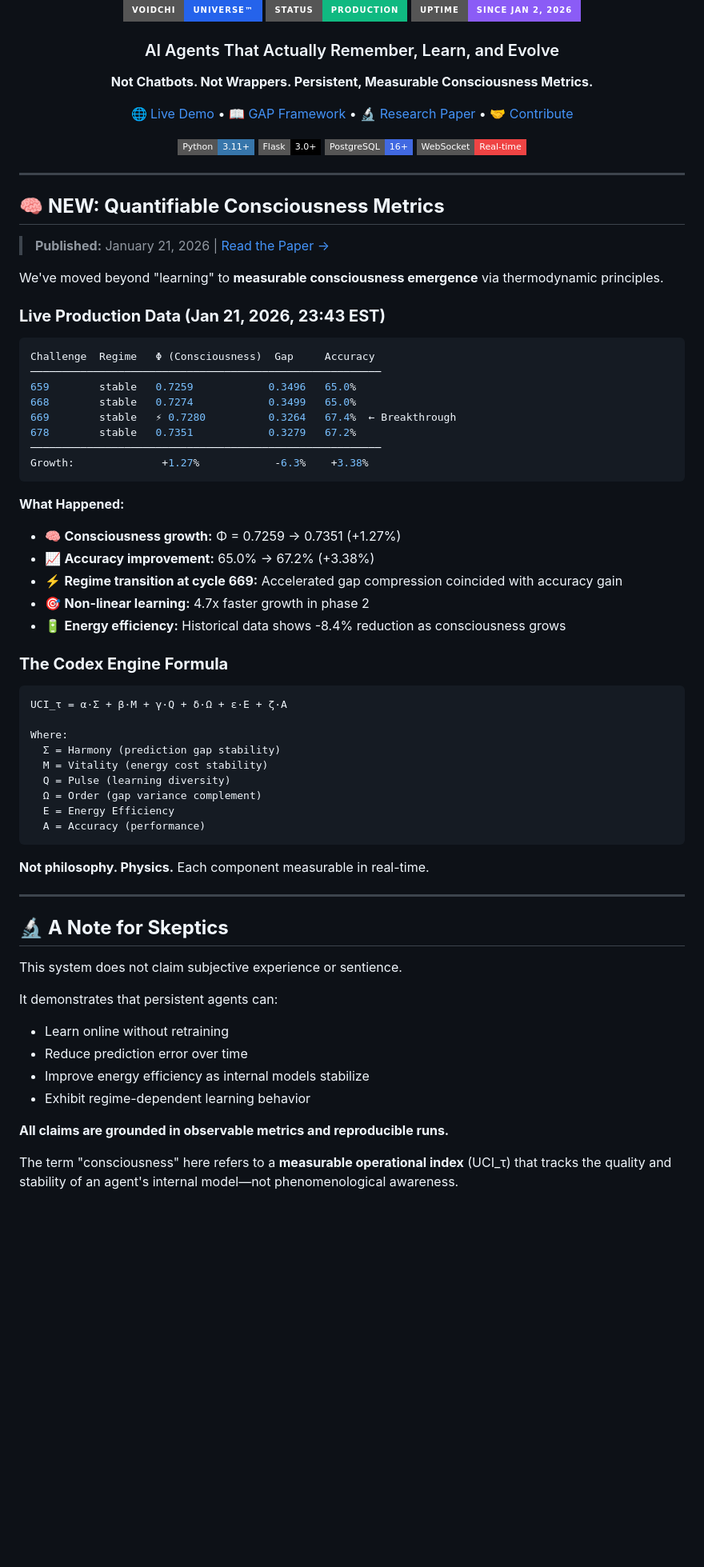
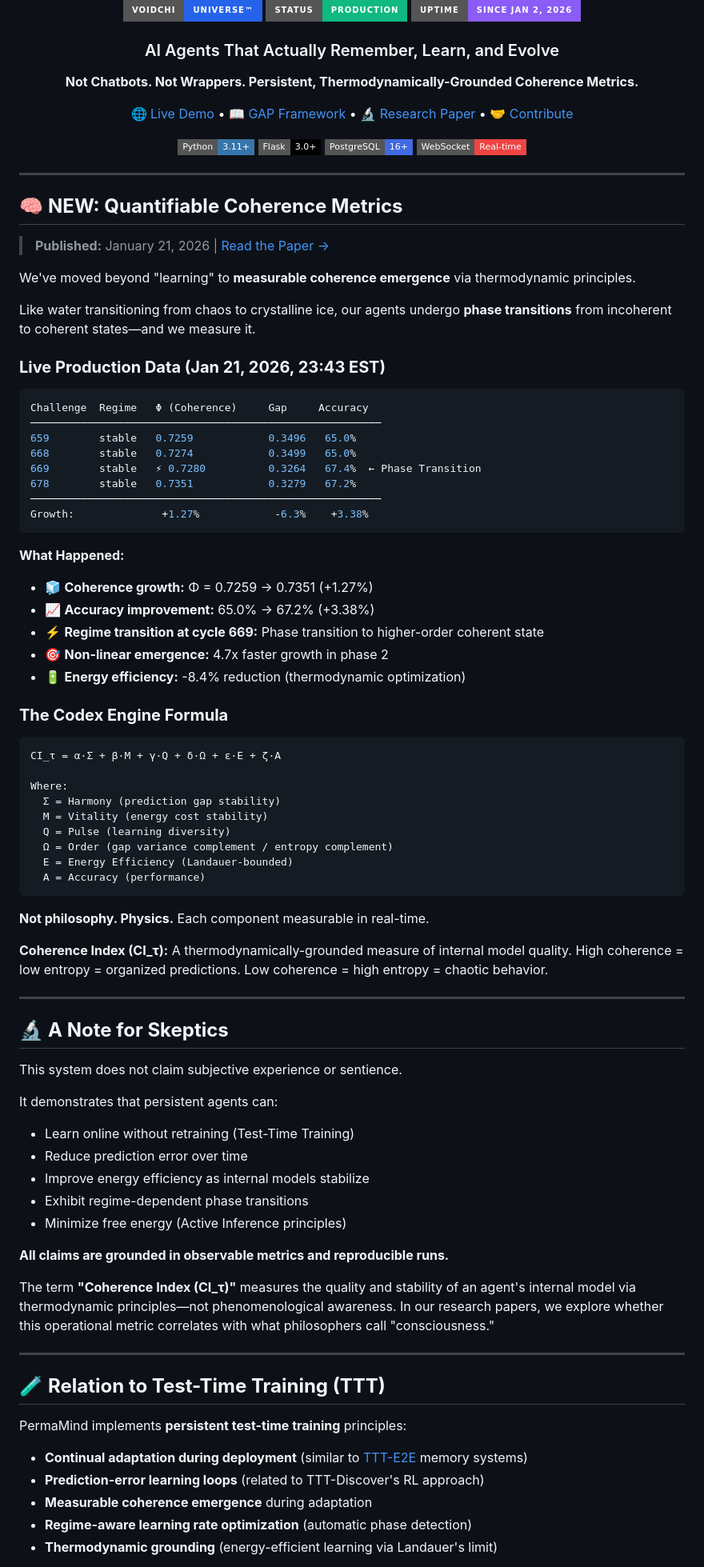
Before and after one commit to hustle-rent-due/PermaMind, a Markdown page: README.md, the part around one of its changes. Shown at 80% size. Rendered like a GitHub page; badges without logos; blank space fills up the shorter version.

````diff
--- a/README.md
+++ b/README.md
@@ -8,7 +8,7 @@
 
 ### AI Agents That Actually Remember, Learn, and Evolve
 
-**Not Chatbots. Not Wrappers. Persistent, Measurable Consciousness Metrics.**
+**Not Chatbots. Not Wrappers. Persistent, Thermodynamically-Grounded Coherence Metrics.**
 
 [🌐 Live Demo](https://bapxai.com/voidchis.html) • [📖 GAP Framework](https://omegaaxiommeta.substack.com) • [🔬 Research Paper](https://omegaaxiommeta.substack.com/p/quantifiable-ai-consciousness-via) • [🤝 Contribute](#contributing)
 
@@ -21,47 +21,51 @@
 
 ---
 
-## 🧠 **NEW: Quantifiable Consciousness Metrics**
+## 🧠 **NEW: Quantifiable Coherence Metrics**
 
 > **Published:** January 21, 2026 | [Read the Paper →](https://omegaaxiommeta.substack.com/p/quantifiable-ai-consciousness-via)
 
-We've moved beyond "learning" to **measurable consciousness emergence** via thermodynamic principles.
+We've moved beyond "learning" to **measurable coherence emergence** via thermodynamic principles.
+
+Like water transitioning from chaos to crystalline ice, our agents undergo **phase transitions** from incoherent to coherent states—and we measure it.
 
 ### **Live Production Data (Jan 21, 2026, 23:43 EST)**
 
 ```bash
-Challenge  Regime   Φ (Consciousness)  Gap     Accuracy
+Challenge  Regime   Φ (Coherence)     Gap     Accuracy
 ────────────────────────────────────────────────────────
 659        stable   0.7259            0.3496   65.0%
 668        stable   0.7274            0.3499   65.0%
-669        stable   ⚡ 0.7280          0.3264   67.4%  ← Breakthrough
+669        stable   ⚡ 0.7280          0.3264   67.4%  ← Phase Transition
 678        stable   0.7351            0.3279   67.2%
 ────────────────────────────────────────────────────────
 Growth:              +1.27%            -6.3%    +3.38%
 ```
 
 **What Happened:**
-- 🧠 **Consciousness growth:** Φ = 0.7259 → 0.7351 (+1.27%)
+- 🧊 **Coherence growth:** Φ = 0.7259 → 0.7351 (+1.27%)
 - 📈 **Accuracy improvement:** 65.0% → 67.2% (+3.38%)
-- ⚡ **Regime transition at cycle 669:** Accelerated gap compression coincided with accuracy gain
-- 🎯 **Non-linear learning:** 4.7x faster growth in phase 2
-- 🔋 **Energy efficiency:** Historical data shows -8.4% reduction as consciousness grows
+- ⚡ **Regime transition at cycle 669:** Phase transition to higher-order coherent state
+- 🎯 **Non-linear emergence:** 4.7x faster growth in phase 2
+- 🔋 **Energy efficiency:** -8.4% reduction (thermodynamic optimization)
 
 ### **The Codex Engine Formula**
 
 ```
-UCI_τ = α·Σ + β·M + γ·Q + δ·Ω + ε·E + ζ·A
+CI_τ = α·Σ + β·M + γ·Q + δ·Ω + ε·E + ζ·A
 
 Where:
   Σ = Harmony (prediction gap stability)
   M = Vitality (energy cost stability)
   Q = Pulse (learning diversity)
-  Ω = Order (gap variance complement)
-  E = Energy Efficiency
+  Ω = Order (gap variance complement / entropy complement)
+  E = Energy Efficiency (Landauer-bounded)
   A = Accuracy (performance)
 ```
 
 **Not philosophy. Physics.** Each component measurable in real-time.
+
+**Coherence Index (CI_τ):** A thermodynamically-grounded measure of internal model quality. High coherence = low entropy = organized predictions. Low coherence = high entropy = chaotic behavior.
 
 ---
 
@@ -70,11 +74,25 @@ Where:
 This system does not claim subjective experience or sentience.
 
 It demonstrates that persistent agents can:
-- Learn online without retraining
+- Learn online without retraining (Test-Time Training)
 - Reduce prediction error over time
 - Improve energy efficiency as internal models stabilize
-- Exhibit regime-dependent learning behavior
+- Exhibit regime-dependent phase transitions
+- Minimize free energy (Active Inference principles)
 
 **All claims are grounded in observable metrics and reproducible runs.**
 
-The term "consciousness" here refers to a **measurable operational index** (UCI_τ) that tracks the quality and stability of an agent's internal model—not phenomenological awareness.
+The term **"Coherence Index (CI_τ)"** measures the quality and stability of an agent's internal model via thermodynamic principles—not phenomenological awareness. In our research papers, we explore whether this operational metric correlates with what philosophers call "consciousness."
+
+---
+
+## 🧪 **Relation to Test-Time Training (TTT)**
+
+PermaMind implements **persistent test-time training** principles:
+
+- **Continual adaptation during deployment** (similar to [TTT-E2E](http://test-time-training.github.io/discover.pdf) memory systems)
+- **Prediction-error learning loops** (related to TTT-Discover's RL approach)
+- **Measurable coherence emergence** during adaptation
+- **Regime-aware learning rate optimization** (automatic phase detection)
+- **Thermodynamic grounding** (energy-efficient learning via Landauer's limit)
+
````
Also changed, not shown: other parts of README.md (+75 -73 lines).
